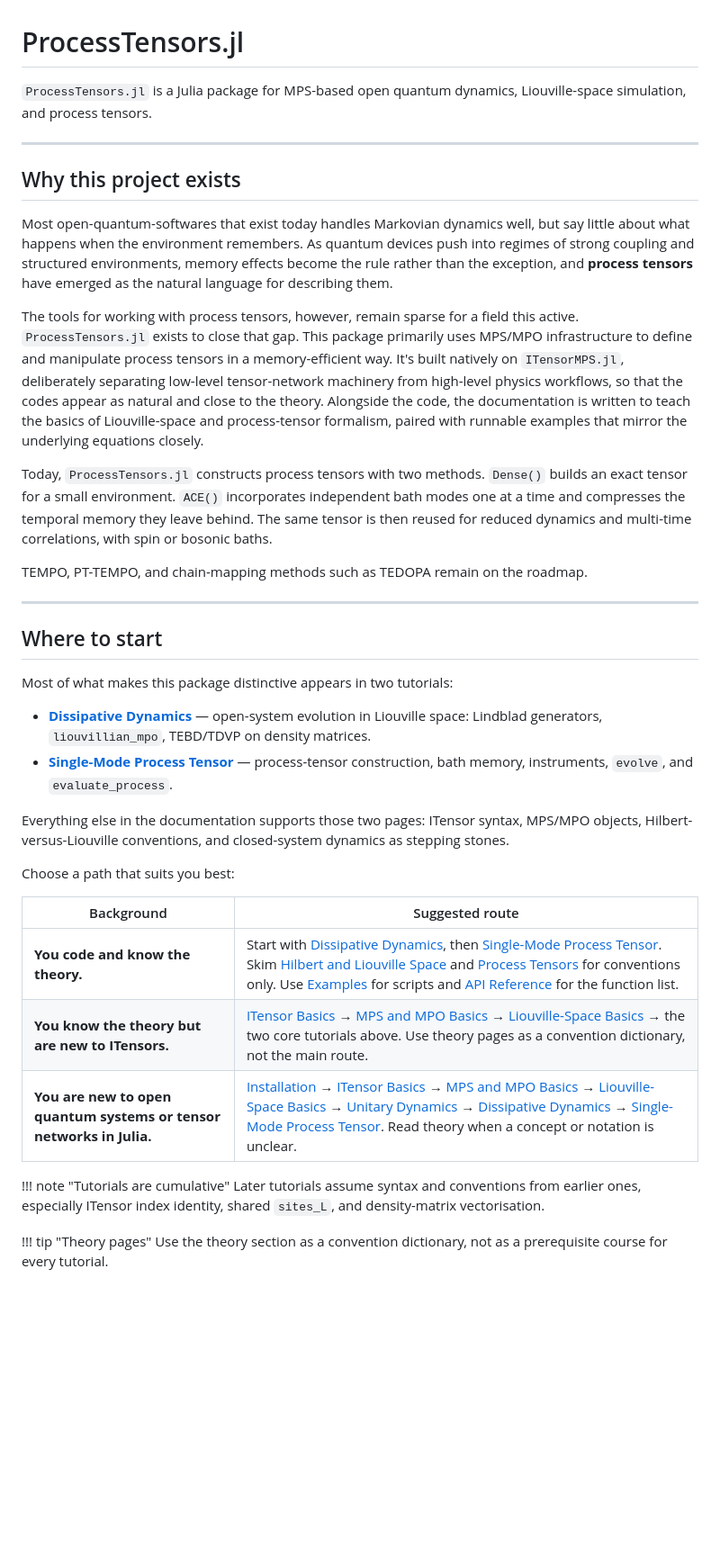
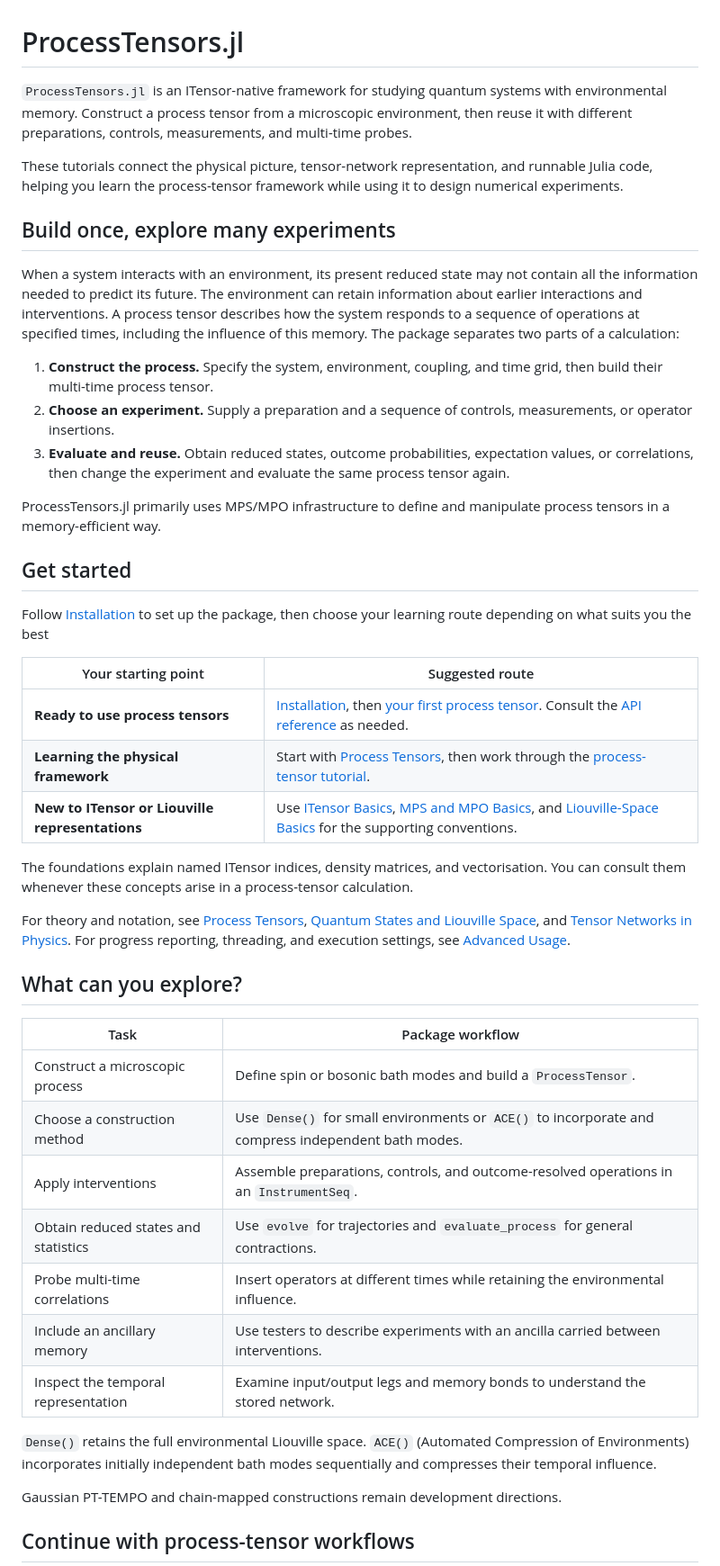
Before and after one commit to Gauthameshwar/ProcessTensors.jl, a Markdown page: docs/src/index.md, the part around one of its changes. Shown at 90% size. Drawn GitHub-style; blank space fills up the shorter version.

```diff
--- a/docs/src/index.md
+++ b/docs/src/index.md
@@ -1,60 +1,70 @@
 # ProcessTensors.jl
 
-`ProcessTensors.jl` is a Julia package for MPS-based open quantum dynamics, Liouville-space simulation, and process tensors.
+`ProcessTensors.jl` is an ITensor-native framework for studying quantum systems
+with environmental memory. Construct a process tensor from a microscopic
+environment, then reuse it with different preparations, controls, measurements,
+and multi-time probes.
 
----
+These tutorials connect the physical picture, tensor-network representation,
+and runnable Julia code, helping you learn the process-tensor framework while
+using it to design numerical experiments.
 
-## Why this project exists
+## Build once, explore many experiments
 
-Most open-quantum-softwares that exist today handles Markovian
-dynamics well, but say little about what happens when the
-environment remembers. As quantum devices push
-into regimes of strong coupling and structured environments, memory effects
-become the rule rather than the exception, and **process tensors** have
-emerged as the natural language for describing them.
+When a system interacts with an environment, its present reduced state may not
+contain all the information needed to predict its future. The environment can
+retain information about earlier interactions and interventions. A process
+tensor describes how the system responds to a sequence of operations at
+specified times, including the influence of this memory.
+The package separates two parts of a calculation:
 
-The tools for working with process tensors, however, remain
-sparse for a field this active. `ProcessTensors.jl` exists to
-close that gap. This package primarily uses MPS/MPO infrastructure to
-define and manipulate process tensors in a memory-efficient way.
-It's built natively on `ITensorMPS.jl`, deliberately
-separating low-level tensor-network machinery from high-level physics workflows,
-so that the codes appear as natural and close to the theory.
-Alongside the code, the documentation is written to teach the basics
-of Liouville-space and process-tensor formalism, paired with runnable
-examples that mirror the underlying equations closely.
+1. **Construct the process.** Specify the system, environment, coupling, and
+   time grid, then build their multi-time process tensor.
+2. **Choose an experiment.** Supply a preparation and a sequence of controls,
+   measurements, or operator insertions.
+3. **Evaluate and reuse.** Obtain reduced states, outcome probabilities,
+   expectation values, or correlations, then change the experiment and evaluate
+   the same process tensor again.
 
-Today, `ProcessTensors.jl` constructs process tensors with two methods.
-`Dense()` builds an exact tensor for a small environment. `ACE()` incorporates
-independent bath modes one at a time and compresses the temporal memory they
-leave behind. The same tensor is then reused for reduced dynamics and
-multi-time correlations, with spin or bosonic baths.
+ProcessTensors.jl  primarily uses MPS/MPO infrastructure to define and manipulate
+process tensors in a memory-efficient way.
 
-TEMPO, PT-TEMPO, and chain-mapping methods such as TEDOPA remain on the
-roadmap.
+## Get started
 
----
+Follow [Installation](installation.md) to set up the package, then choose your learning route depending on what suits you the best
 
-## Where to start
+| Your starting point | Suggested route |
+| --- | --- |
+| **Ready to use process tensors** | [Installation](installation.md), then [your first process tensor](tutorials/process_tensor_singlemode.md). Consult the [API reference](api.md) as needed. |
+| **Learning the physical framework** | Start with [Process Tensors](theory/process_tensors.md), then work through the [process-tensor tutorial](tutorials/process_tensor_singlemode.md). |
+| **New to ITensor or Liouville representations** | Use [ITensor Basics](tutorials/itensor_basics.md), [MPS and MPO Basics](tutorials/mps_mpo_basics.md), and [Liouville-Space Basics](tutorials/liouville_basics.md) for the supporting conventions. |
 
-Most of what makes this package distinctive appears in two tutorials:
+The foundations explain named ITensor indices, density matrices, and vectorisation.
+You can consult them whenever these concepts arise in a process-tensor
+calculation.
 
-* **[Dissipative Dynamics](tutorials/dissipative_dynamics.md)** — open-system evolution in Liouville space: Lindblad generators, `liouvillian_mpo`, TEBD/TDVP on density matrices.
-* **[Single-Mode Process Tensor](tutorials/process_tensor_singlemode.md)** — process-tensor construction, bath memory, instruments, `evolve`, and `evaluate_process`.
+For theory and notation, see [Process Tensors](theory/process_tensors.md),
+[Quantum States and Liouville Space](theory/liouville_space.md), and
+[Tensor Networks in Physics](theory/tensor_networks.md). For progress reporting,
+threading, and execution settings, see [Advanced Usage](advanced_usage.md).
 
-Everything else in the documentation supports those two pages: ITensor syntax, MPS/MPO objects, Hilbert-versus-Liouville conventions, and closed-system dynamics as stepping stones.
+## What can you explore?
 
-Choose a path that suits you best:
+| Task | Package workflow |
+| --- | --- |
+| Construct a microscopic process | Define spin or bosonic bath modes and build a `ProcessTensor`. |
+| Choose a construction method | Use `Dense()` for small environments or `ACE()` to incorporate and compress independent bath modes. |
+| Apply interventions | Assemble preparations, controls, and outcome-resolved operations in an `InstrumentSeq`. |
+| Obtain reduced states and statistics | Use `evolve` for trajectories and `evaluate_process` for general contractions. |
+| Probe multi-time correlations | Insert operators at different times while retaining the environmental influence. |
+| Include an ancillary memory | Use testers to describe experiments with an ancilla carried between interventions. |
+| Inspect the temporal representation | Examine input/output legs and memory bonds to understand the stored network. |
 
-| Background                                                           | Suggested route                                                                                                                                                                                                                                                                                                                                                                                                                          |
-| -------------------------------------------------------------------- | ---------------------------------------------------------------------------------------------------------------------------------------------------------------------------------------------------------------------------------------------------------------------------------------------------------------------------------------------------------------------------------------------------------------------------------------- |
-| **You code and know the theory.**                                    | Start with [Dissipative Dynamics](tutorials/dissipative_dynamics.md), then [Single-Mode Process Tensor](tutorials/process_tensor_singlemode.md). Skim [Hilbert and Liouville Space](theory/liouville_space.md) and [Process Tensors](theory/process_tensors.md) for conventions only. Use [Examples](examples/tebd_time_evolution.md) for scripts and [API Reference](api.md) for the function list.                                      |
-| **You know the theory but are new to ITensors.**                     | [ITensor Basics](tutorials/itensor_basics.md) → [MPS and MPO Basics](tutorials/mps_mpo_basics.md) → [Liouville-Space Basics](tutorials/liouville_basics.md) → the two core tutorials above. Use theory pages as a convention dictionary, not the main route.                                                                                                                                                                             |
-| **You are new to open quantum systems or tensor networks in Julia.** | [Installation](installation.md) → [ITensor Basics](tutorials/itensor_basics.md) → [MPS and MPO Basics](tutorials/mps_mpo_basics.md) → [Liouville-Space Basics](tutorials/liouville_basics.md) → [Unitary Dynamics](tutorials/unitary_dynamics.md) → [Dissipative Dynamics](tutorials/dissipative_dynamics.md) → [Single-Mode Process Tensor](tutorials/process_tensor_singlemode.md). Read theory when a concept or notation is unclear. |
+`Dense()` retains the full environmental Liouville space. `ACE()` (Automated
+Compression of Environments) incorporates initially independent bath modes
+sequentially and compresses their temporal influence.
 
-!!! note "Tutorials are cumulative"
-    Later tutorials assume syntax and conventions from earlier ones, especially ITensor index identity, shared `sites_L`, and density-matrix vectorisation.
+Gaussian PT-TEMPO and chain-mapped constructions remain development directions.
 
-!!! tip "Theory pages"
-    Use the theory section as a convention dictionary, not as a prerequisite course for every tutorial.
+## Continue with process-tensor workflows
 
```
Also changed, not shown: other parts of docs/src/index.md (+27 -104 lines).
